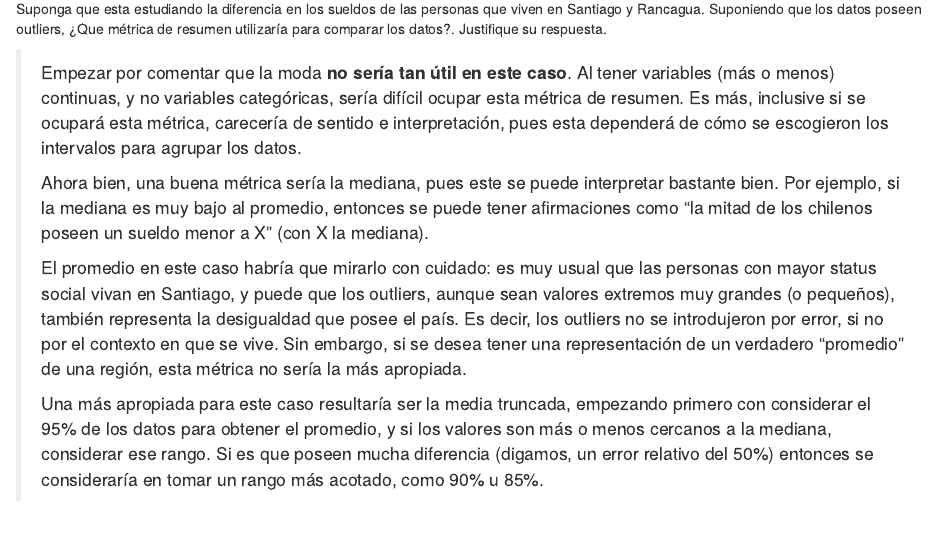
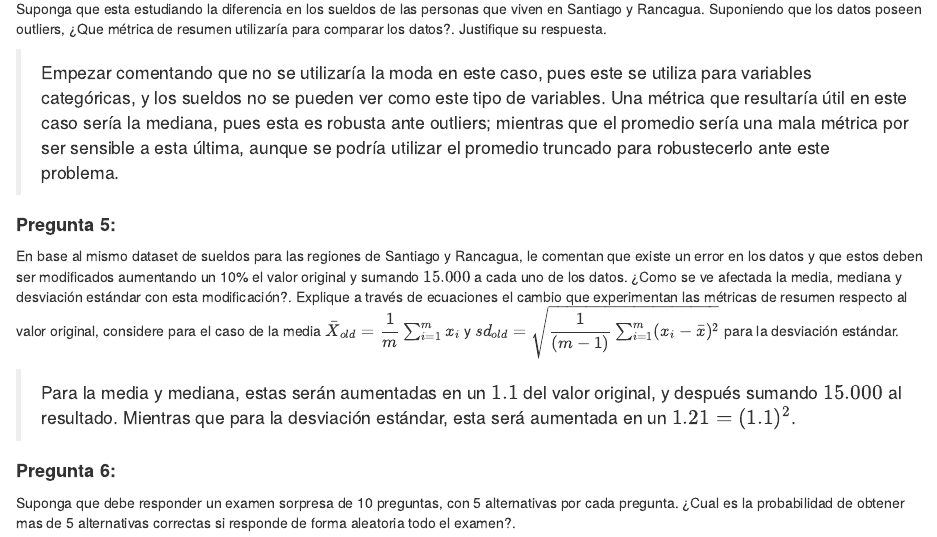
Before and after one commit to PanchitoMunoz/CC6104-Pensando-Estadisticamente, an R Markdown document (Tarea-1/Enunciado_Tarea1.Rmd): the page in a window 1100 px wide, from 2320 px down. Rendered offline with R 4.5, knitr and Pandoc, with nearby package versions.

Commit message:
Respondida la pregunta 4

```diff
--- a/Tarea-1/Enunciado_Tarea1.Rmd
+++ b/Tarea-1/Enunciado_Tarea1.Rmd
@@ -102,13 +102,7 @@ Señale las diferentes aplicaciones que poseen las visualizaciones: Boxplot, his
 
 Suponga que esta estudiando la diferencia en los sueldos de las personas que viven en Santiago y Rancagua. Suponiendo que los datos poseen outliers, ¿Que métrica de resumen utilizaría para comparar los datos?. Justifique su respuesta.
 
-> Empezar por comentar que la moda **no sería tan útil en este caso**. Al tener variables (más o menos) continuas, y no variables categóricas, sería difícil ocupar esta métrica de resumen. Es más, inclusive si se ocupará esta métrica, carecería de sentido e interpretación, pues esta dependerá de cómo se escogieron los intervalos para agrupar los datos.
->
-> Ahora bien, una buena métrica sería la mediana, pues este se puede interpretar bastante bien. Por ejemplo, si la mediana es muy bajo al promedio, entonces se puede tener afirmaciones como "la mitad de los chilenos poseen un sueldo menor a X" (con X la mediana).
->
-> El promedio en este caso habría que mirarlo con cuidado: es muy usual que las personas con mayor status social vivan en Santiago, y puede que los outliers, aunque sean valores extremos muy grandes (o pequeños), también representa la desigualdad que posee el país. Es decir, los outliers no se introdujeron por error, si no por el contexto en que se vive. Sin embargo, si se desea tener una representación de un verdadero "promedio" de una región, esta métrica no sería la más apropiada.
->
-> Una más apropiada para este caso resultaría ser la media truncada, empezando primero con considerar el 95% de los datos para obtener el promedio, y si los valores son más o menos cercanos a la mediana, considerar ese rango. Si es que poseen mucha diferencia (digamos, un error relativo del 50%) entonces se consideraría en tomar un rango más acotado, como 90% u 85%.
+> Empezar comentando que no se utilizaría la moda en este caso, pues este se utiliza para variables categóricas, y los sueldos no se pueden ver como este tipo de variables. Una métrica que resultaría útil en este caso sería la mediana, pues esta es robusta ante outliers; mientras que el promedio sería una mala métrica por ser sensible a esta última, aunque se podría utilizar el promedio truncado para robustecerlo ante este problema.
 
 #### **Pregunta 5:**
 
```
